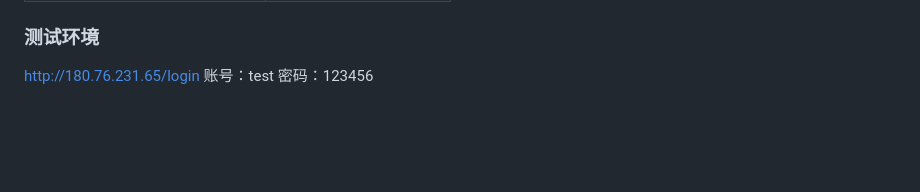
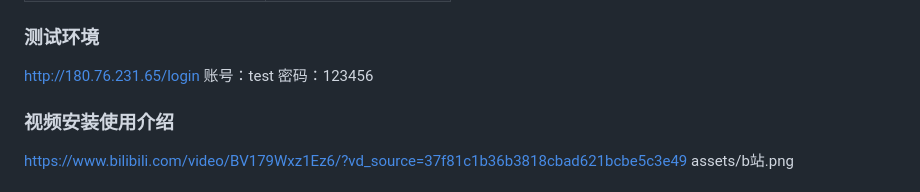
Before and after one commit to zhang1024fan/deviops, a Markdown page: README.md, the part around the change printed below. Rendered like a GitHub page; blank space fills up the shorter version.

```diff
--- a/README.md
+++ b/README.md
@@ -84,4 +84,7 @@ DevOps运维管理系统是一个基于 Go + Gin 框架开发的企业级运维
 http://180.76.231.65/login
 账号：test
 密码：123456
+### 视频安装使用介绍
+https://www.bilibili.com/video/BV179Wxz1Ez6/?vd_source=37f81c1b36b3818cbad621bcbe5c3e49
+assets/b站.png
 
```
Also changed, not shown: other parts of README.md (+0 -3 lines), assets/b站.png (added).
